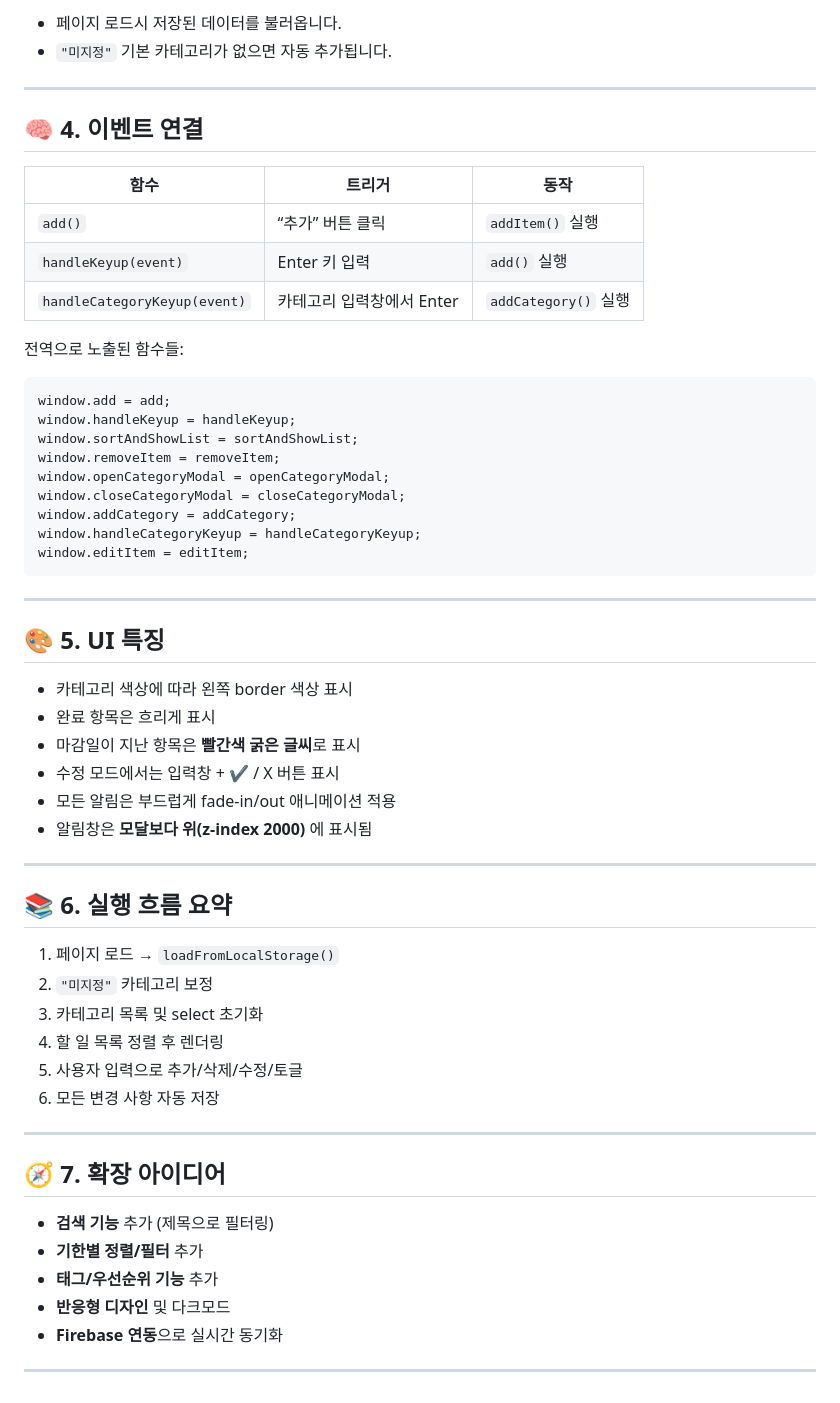
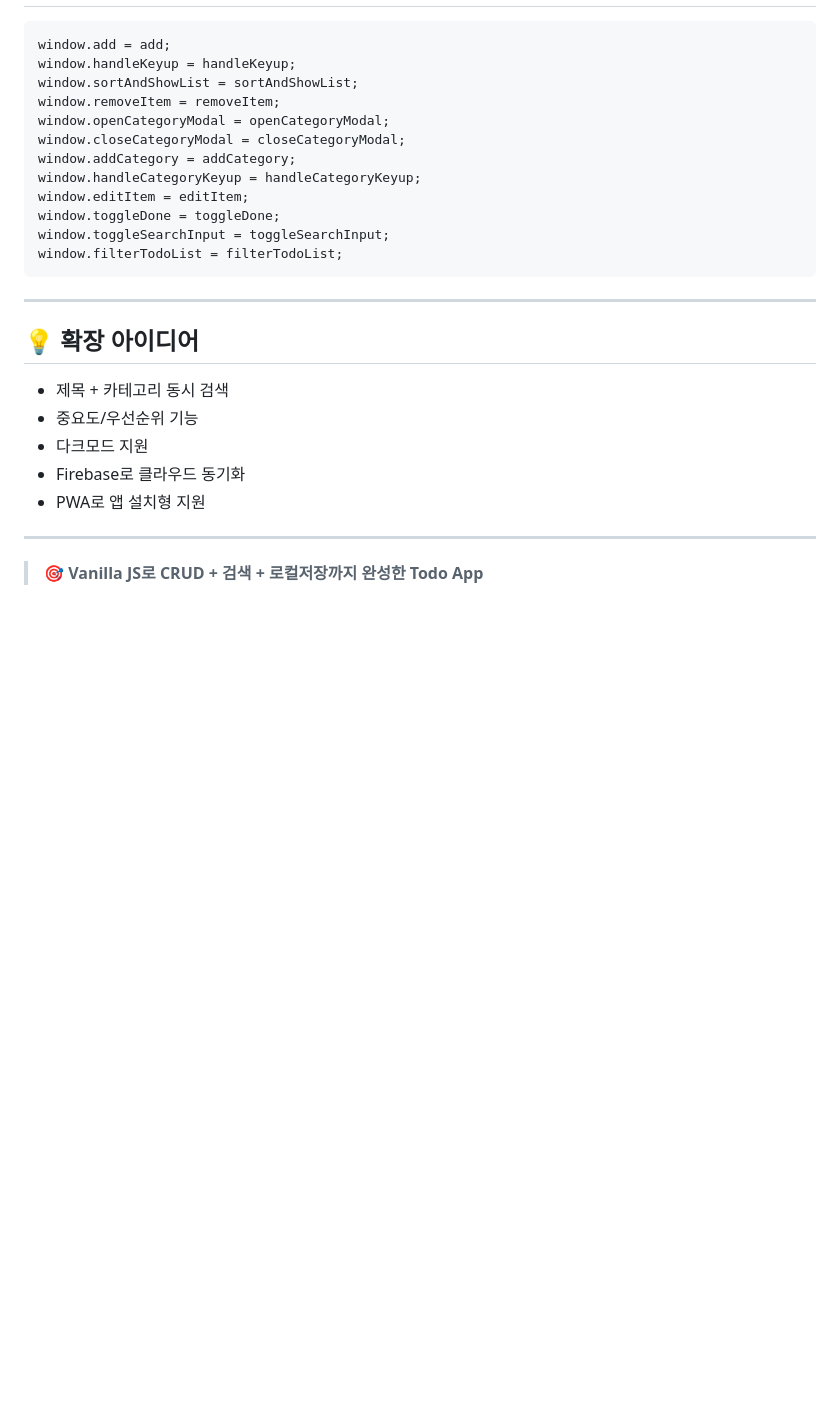
Before and after one commit to BlueCrocus/hw_todo, a Markdown page: README.md, the part around one of its changes. GitHub-like rendering; blank space fills up the shorter version.

````diff
--- a/README.md
+++ b/README.md
@@ -148,17 +96,3 @@ window.onload = function () {
-- 페이지 로드시 저장된 데이터를 불러옵니다.
-- `"미지정"` 기본 카테고리가 없으면 자동 추가됩니다.
-
----
-
-## 🧠 4. 이벤트 연결
-
-| 함수 | 트리거 | 동작 |
-|------|---------|------|
-| `add()` | “추가” 버튼 클릭 | `addItem()` 실행 |
-| `handleKeyup(event)` | Enter 키 입력 | `add()` 실행 |
-| `handleCategoryKeyup(event)` | 카테고리 입력창에서 Enter | `addCategory()` 실행 |
-
-전역으로 노출된 함수들:
 ```js
 window.add = add;
 window.handleKeyup = handleKeyup;
@@ -169,38 +103,21 @@ window.closeCategoryModal = closeCategoryModal;
 window.addCategory = addCategory;
 window.handleCategoryKeyup = handleCategoryKeyup;
 window.editItem = editItem;
+window.toggleDone = toggleDone;
+window.toggleSearchInput = toggleSearchInput;
+window.filterTodoList = filterTodoList;
 ```
 
 ---
 
-## 🎨 5. UI 특징
+## 💡 확장 아이디어
 
-- 카테고리 색상에 따라 왼쪽 border 색상 표시
-- 완료 항목은 흐리게 표시
-- 마감일이 지난 항목은 **빨간색 굵은 글씨**로 표시
-- 수정 모드에서는 입력창 + ✔ / X 버튼 표시
-- 모든 알림은 부드럽게 fade-in/out 애니메이션 적용
-- 알림창은 **모달보다 위(z-index 2000)** 에 표시됨
+- 제목 + 카테고리 동시 검색
+- 중요도/우선순위 기능
+- 다크모드 지원
+- Firebase로 클라우드 동기화
+- PWA로 앱 설치형 지원
 
 ---
 
-## 📚 6. 실행 흐름 요약
-
-1. 페이지 로드 → `loadFromLocalStorage()`
-2. `"미지정"` 카테고리 보정
-3. 카테고리 목록 및 select 초기화
-4. 할 일 목록 정렬 후 렌더링
-5. 사용자 입력으로 추가/삭제/수정/토글
-6. 모든 변경 사항 자동 저장
-
----
-
-## 🧭 7. 확장 아이디어
-
-- **검색 기능** 추가 (제목으로 필터링)
-- **기한별 정렬/필터** 추가
-- **태그/우선순위 기능** 추가
-- **반응형 디자인** 및 다크모드
-- **Firebase 연동**으로 실시간 동기화
-
----
+> 🎯 **Vanilla JS로 CRUD + 검색 + 로컬저장까지 완성한 Todo App**
````
Also changed, not shown: other parts of README.md (+47 -99 lines).
